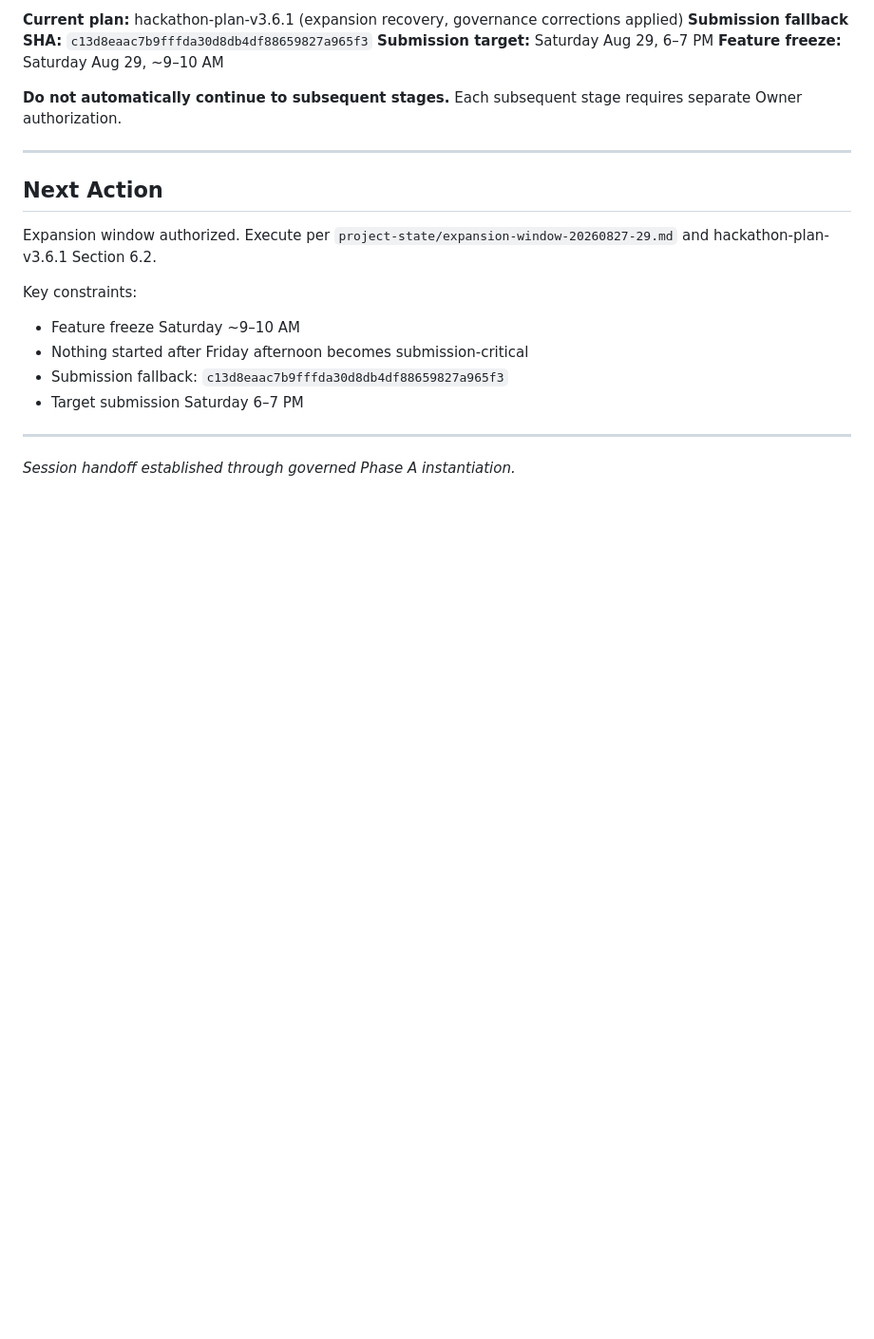
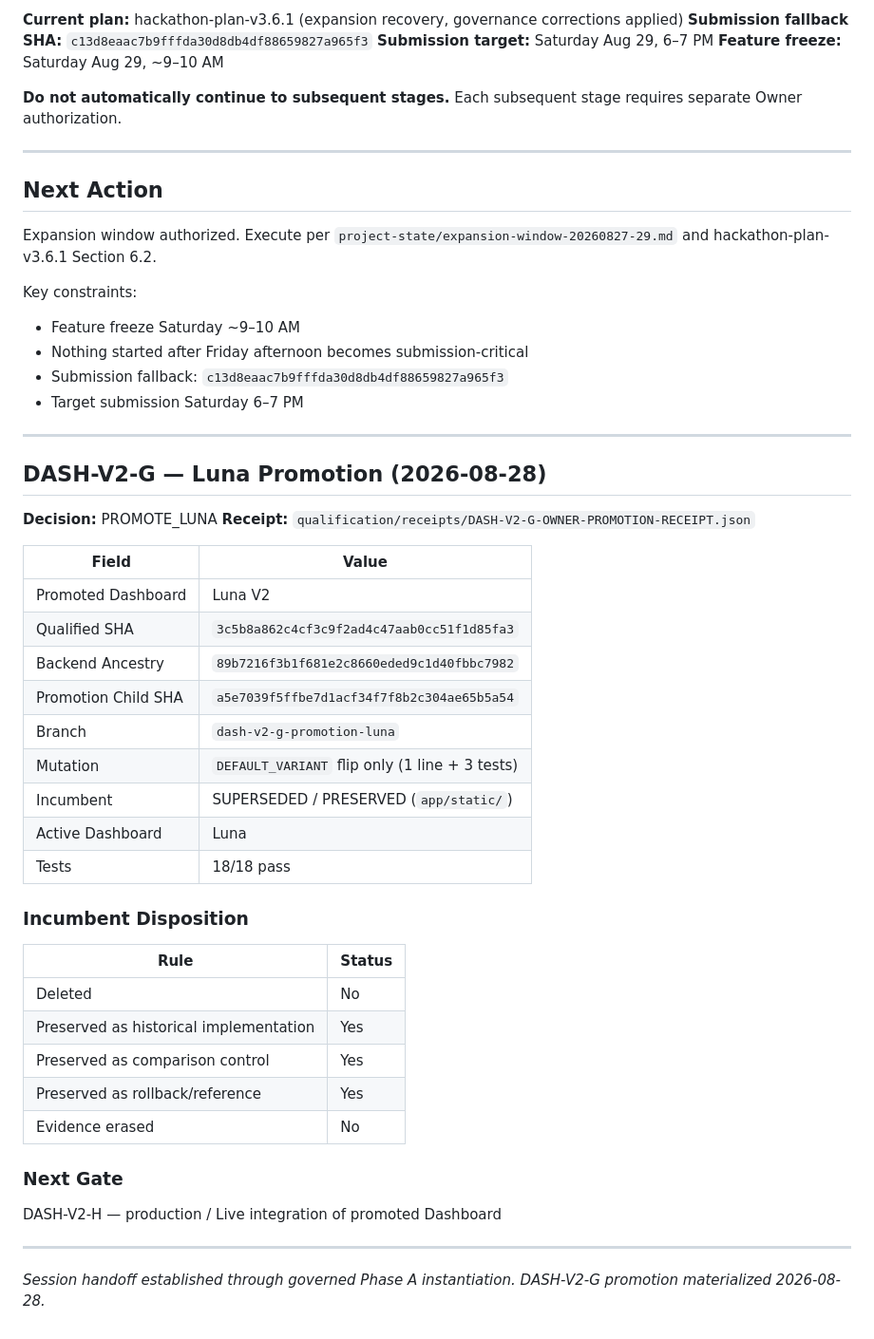
Before and after one commit to andrewdhannah/urban-heat-intelligence, a Markdown page: SESSION-HANDOFF.md, the part around the change. Shown at 95% size. GitHub-like rendering; blank space fills up the shorter version.

Commit message:
DASH-V2-G: record promotion state in session handoff
Incumbent disposition: SUPERSEDED / PRESERVED.
Active dashboard: Luna.
Next gate: DASH-V2-H.

```diff
--- a/SESSION-HANDOFF.md
+++ b/SESSION-HANDOFF.md
@@ -79,4 +79,37 @@ Key constraints:
 
 ---
 
-*Session handoff established through governed Phase A instantiation.*
+## DASH-V2-G — Luna Promotion (2026-08-28)
+
+**Decision:** PROMOTE_LUNA
+**Receipt:** `qualification/receipts/DASH-V2-G-OWNER-PROMOTION-RECEIPT.json`
+
+| Field | Value |
+|-------|-------|
+| Promoted Dashboard | Luna V2 |
+| Qualified SHA | `3c5b8a862c4cf3c9f2ad4c47aab0cc51f1d85fa3` |
+| Backend Ancestry | `89b7216f3b1f681e2c8660eded9c1d40fbbc7982` |
+| Promotion Child SHA | `a5e7039f5ffbe7d1acf34f7f8b2c304ae65b5a54` |
+| Branch | `dash-v2-g-promotion-luna` |
+| Mutation | `DEFAULT_VARIANT` flip only (1 line + 3 tests) |
+| Incumbent | SUPERSEDED / PRESERVED (`app/static/`) |
+| Active Dashboard | Luna |
+| Tests | 18/18 pass |
+
+### Incumbent Disposition
+
+| Rule | Status |
+|------|--------|
+| Deleted | No |
+| Preserved as historical implementation | Yes |
+| Preserved as comparison control | Yes |
+| Preserved as rollback/reference | Yes |
+| Evidence erased | No |
+
+### Next Gate
+
+DASH-V2-H — production / Live integration of promoted Dashboard
+
+---
+
+*Session handoff established through governed Phase A instantiation. DASH-V2-G promotion materialized 2026-08-28.*
```
